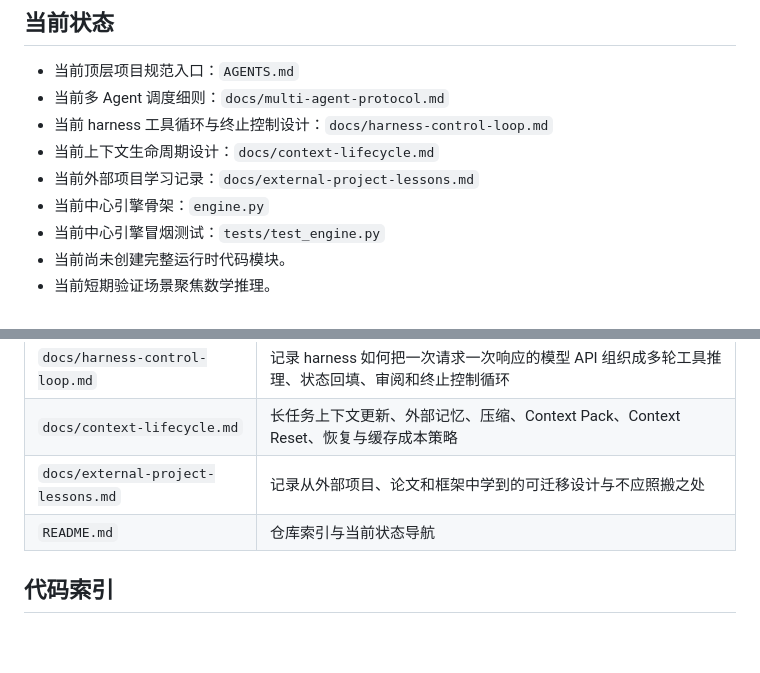
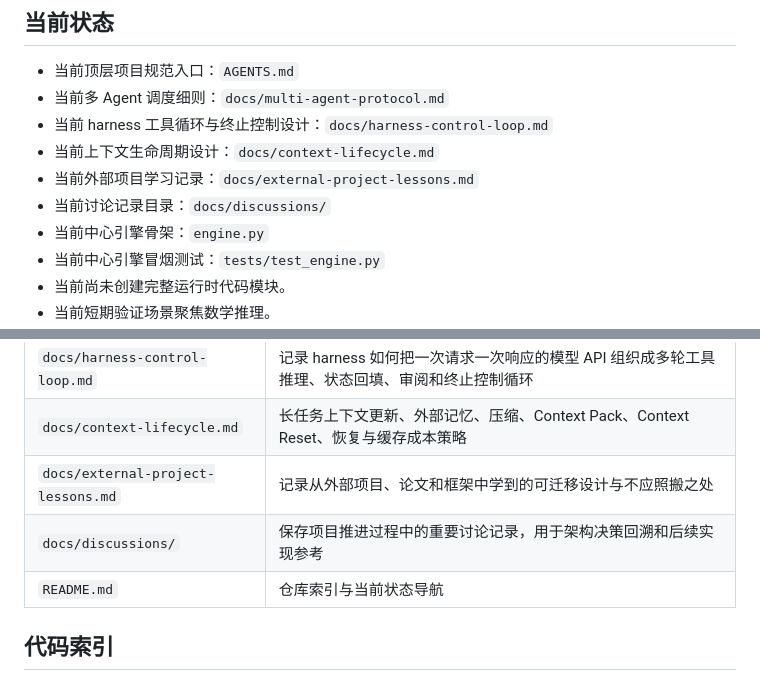
Before and after one commit to 3516027002att-ui/OpenO1, a Markdown page: README.md, 2 parts joined by grey strips. Drawn GitHub-style; blank space fills up the shorter version.

Commit message:
docs: link discussion records in repository index

```diff
--- a/README.md
+++ b/README.md
@@ -9,6 +9,7 @@ OpenO1 是一个通用推理受控状态机项目。当前仓库处于规范先
 - 当前 harness 工具循环与终止控制设计：`docs/harness-control-loop.md`
 - 当前上下文生命周期设计：`docs/context-lifecycle.md`
 - 当前外部项目学习记录：`docs/external-project-lessons.md`
+- 当前讨论记录目录：`docs/discussions/`
 - 当前中心引擎骨架：`engine.py`
 - 当前中心引擎冒烟测试：`tests/test_engine.py`
 - 当前尚未创建完整运行时代码模块。
@@ -34,6 +35,7 @@ OpenO1 是一个通用推理受控状态机项目。当前仓库处于规范先
 | `docs/harness-control-loop.md` | 记录 harness 如何把一次请求一次响应的模型 API 组织成多轮工具推理、状态回填、审阅和终止控制循环 |
 | `docs/context-lifecycle.md` | 长任务上下文更新、外部记忆、压缩、Context Pack、Context Reset、恢复与缓存成本策略 |
 | `docs/external-project-lessons.md` | 记录从外部项目、论文和框架中学到的可迁移设计与不应照搬之处 |
+| `docs/discussions/` | 保存项目推进过程中的重要讨论记录，用于架构决策回溯和后续实现参考 |
 | `README.md` | 仓库索引与当前状态导航 |
 
 ## 代码索引
```
